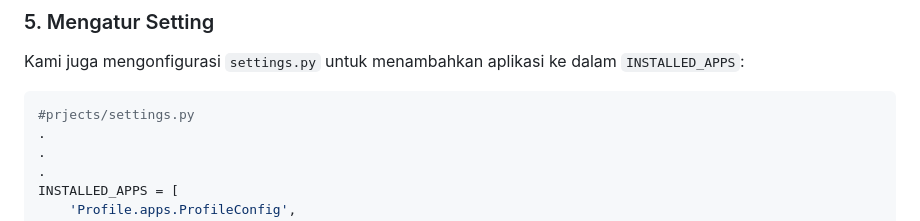
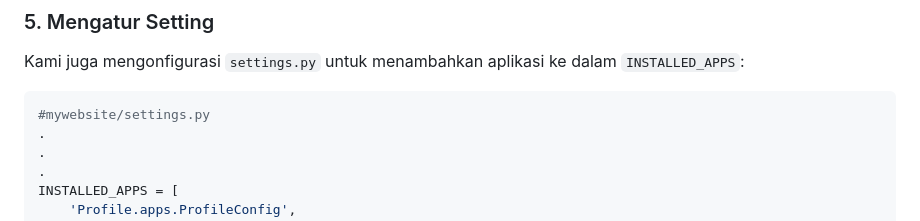
Before and after one commit to 0xRendra/framework-backup, a Markdown page: README.md, the part around the change. Rendered like a GitHub page.

````diff
--- a/README.md
+++ b/README.md
@@ -150,7 +150,7 @@ URL ini akan mengarah ke view `project_list` yang menampilkan semua proyek.
 ### 5. Mengatur Setting
 Kami juga mengonfigurasi `settings.py` untuk menambahkan aplikasi ke dalam `INSTALLED_APPS`:
 ```python
-#prjects/settings.py
+#mywebsite/settings.py
 .
 .
 .
````
